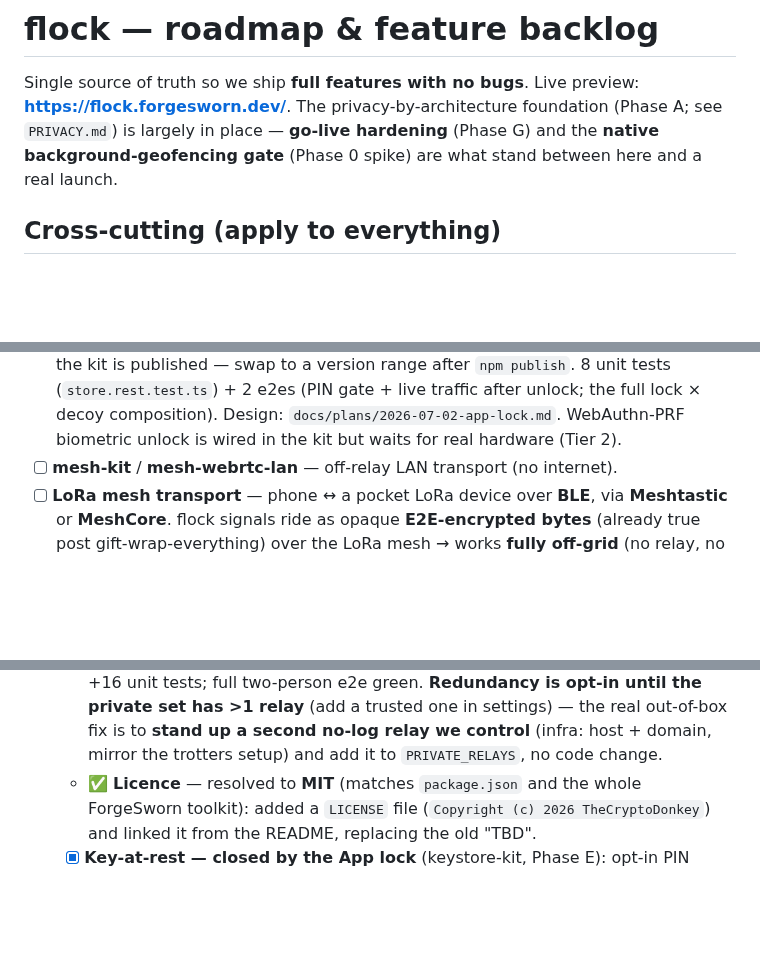
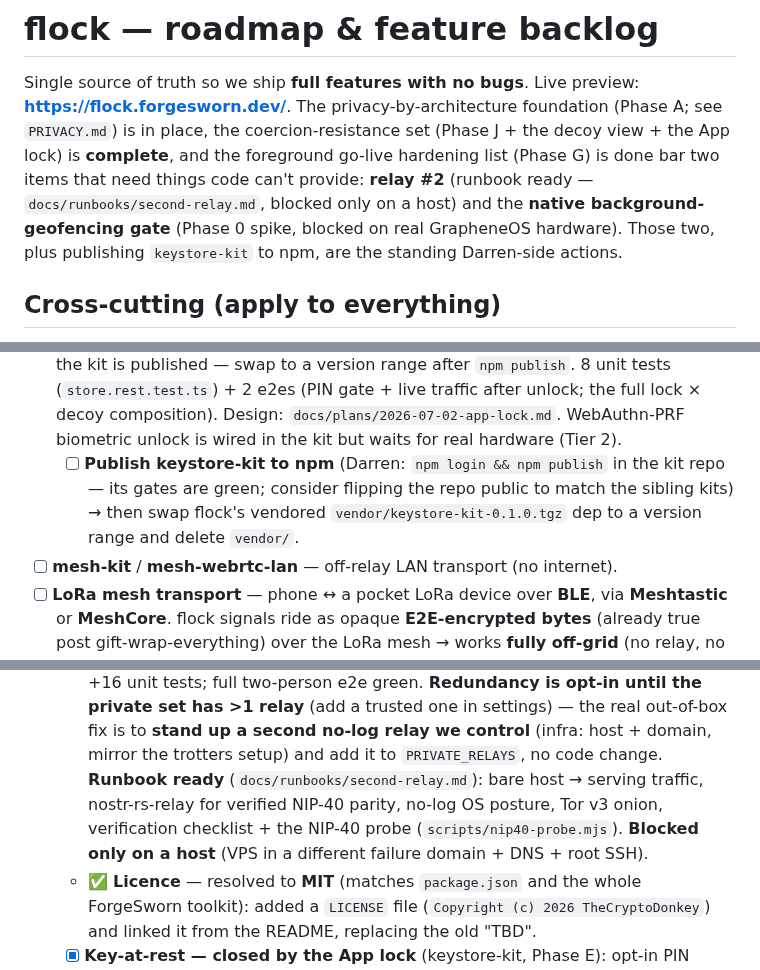
Before and after one commit to forgesworn/flock, a Markdown page: docs/ROADMAP.md, 3 parts joined by grey strips. Rendered like a GitHub page; blank space fills up the shorter version.

Commit message:
docs: roadmap session pass — Phase J complete, launch gate now host+hardware+publish, relay runbook pointer

```diff
--- a/docs/ROADMAP.md
+++ b/docs/ROADMAP.md
@@ -2,9 +2,13 @@
 
 Single source of truth so we ship **full features with no bugs**. Live preview:
 **https://flock.forgesworn.dev/**. The privacy-by-architecture foundation (Phase A;
-see `PRIVACY.md`) is largely in place — **go-live hardening** (Phase G) and the
-**native background-geofencing gate** (Phase 0 spike) are what stand between here
-and a real launch.
+see `PRIVACY.md`) is in place, the coercion-resistance set (Phase J + the decoy
+view + the App lock) is **complete**, and the foreground go-live hardening list
+(Phase G) is done bar two items that need things code can't provide: **relay #2**
+(runbook ready — `docs/runbooks/second-relay.md`, blocked only on a host) and the
+**native background-geofencing gate** (Phase 0 spike, blocked on real GrapheneOS
+hardware). Those two, plus publishing `keystore-kit` to npm, are the standing
+Darren-side actions.
 
 ## Cross-cutting (apply to everything)
 
@@ -149,6 +153,10 @@ and a real launch.
   2 e2es (PIN gate + live traffic after unlock; the full lock × decoy
   composition). Design: `docs/plans/2026-07-02-app-lock.md`. WebAuthn-PRF
   biometric unlock is wired in the kit but waits for real hardware (Tier 2).
+  - [ ] **Publish keystore-kit to npm** (Darren: `npm login && npm publish` in
+    the kit repo — its gates are green; consider flipping the repo public to
+    match the sibling kits) → then swap flock's vendored
+    `vendor/keystore-kit-0.1.0.tgz` dep to a version range and delete `vendor/`.
 - [ ] **mesh-kit** / **mesh-webrtc-lan** — off-relay LAN transport (no internet).
 - [ ] **LoRa mesh transport** — phone ↔ a pocket LoRa device over **BLE**, via **Meshtastic** or **MeshCore**. flock signals ride as opaque **E2E-encrypted bytes** (already true post gift-wrap-everything) over the LoRa mesh → works **fully off-grid** (no relay, no cell, no internet) — the ultimate "the relay can't track you". Web Bluetooth (Android/GrapheneOS Chromium) for the PWA; **Capacitor BLE** for iOS. **Rides on the `intermesh-plans` Meshtastic↔MeshCore/MQTT substrate** (active spike). Slots behind the same transport seam (`services.ts`).
 
@@ -308,6 +316,10 @@ Two halves that compose into one feature:
     private set has >1 relay** (add a trusted one in settings) — the real out-of-box
     fix is to **stand up a second no-log relay we control** (infra: host + domain,
     mirror the trotters setup) and add it to `PRIVATE_RELAYS`, no code change.
+    **Runbook ready** (`docs/runbooks/second-relay.md`): bare host → serving
+    traffic, nostr-rs-relay for verified NIP-40 parity, no-log OS posture, Tor
+    v3 onion, verification checklist + the NIP-40 probe (`scripts/nip40-probe.mjs`).
+    **Blocked only on a host** (VPS in a different failure domain + DNS + root SSH).
   - ✅ **Licence** — resolved to **MIT** (matches `package.json` and the whole ForgeSworn toolkit): added a `LICENSE` file (`Copyright (c) 2026 TheCryptoDonkey`) and linked it from the README, replacing the old "TBD".
   - [x] **Key-at-rest — closed by the App lock** (keystore-kit, Phase E): opt-in
     PIN encrypts the whole persisted blob at rest; the in-app caveat copy now
```
Also changed, not shown: other parts of docs/ROADMAP.md (+2 -2 lines).
